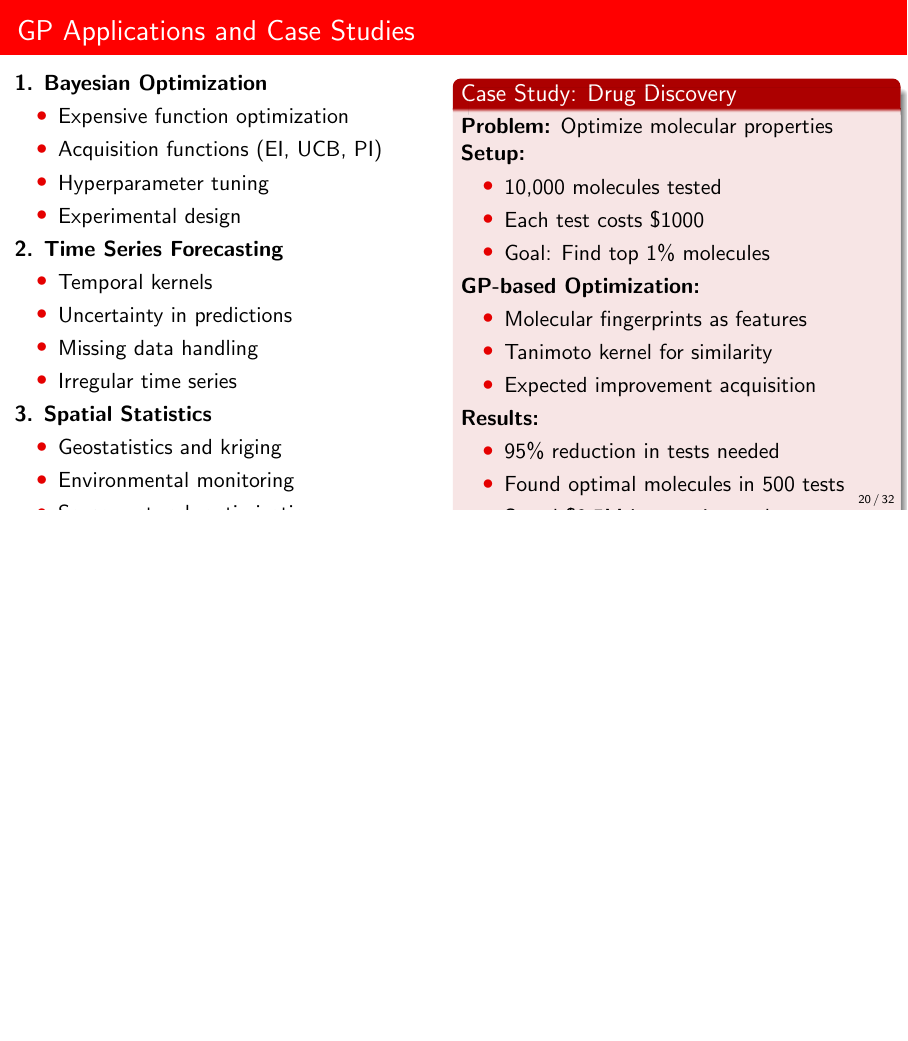
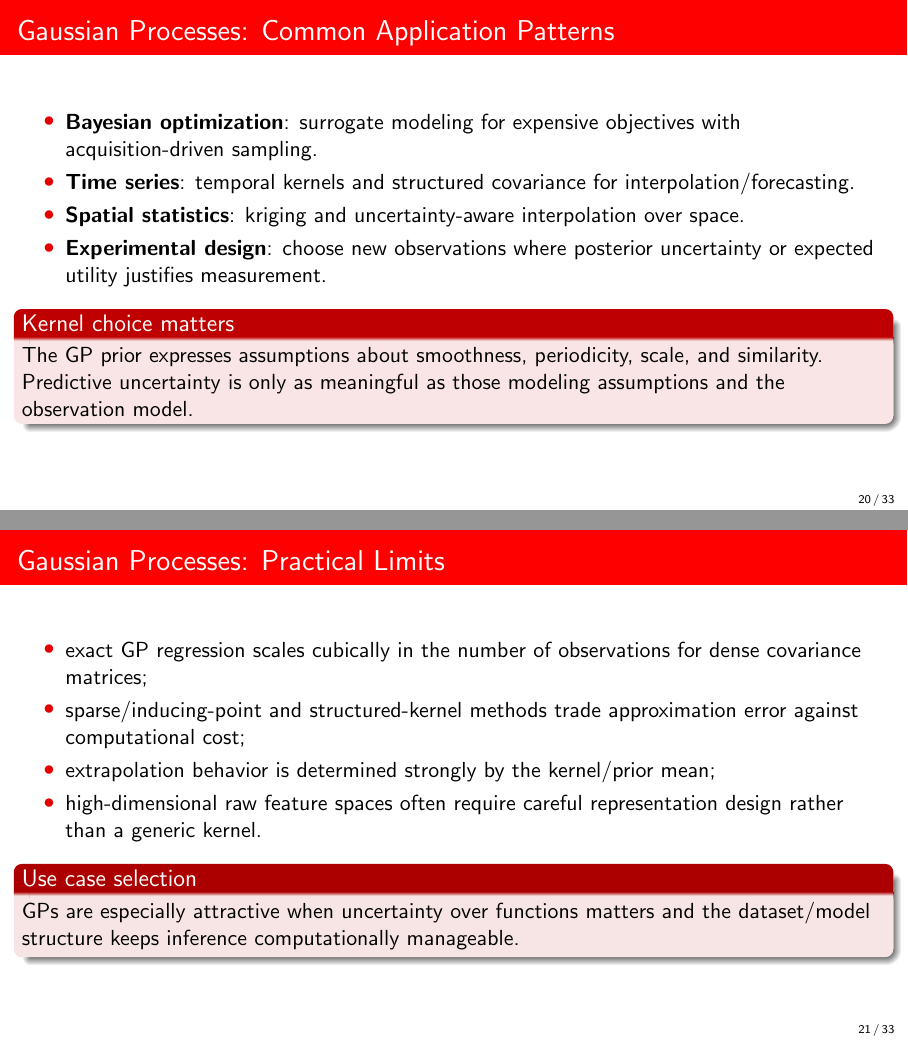
Before and after one commit to DiogoRibeiro7/academic-presentations, LaTeX slides (03-bayesian-methods/bayesian-machine-learning/presentation/bayesian_ml_beamer.tex): page 20 of 32 before the commit and pages 20 and 21 of 33 after it, the two joined at a grey line, the shorter picture padded with empty space. Compiled offline with pdfLaTeX.

Commit message:
accessibility: split GP applications slide

```diff
--- a/03-bayesian-methods/bayesian-machine-learning/presentation/bayesian_ml_beamer.tex
+++ b/03-bayesian-methods/bayesian-machine-learning/presentation/bayesian_ml_beamer.tex
@@ -516,62 +516,30 @@ Fully Independent Training Conditional:
 \end{columns}
 \end{frame}
 
-\begin{frame}{GP Applications and Case Studies}
-\begin{columns}
-\begin{column}{0.5\textwidth}
-\textbf{1. Bayesian Optimization}
+\begin{frame}{Gaussian Processes: Common Application Patterns}
 \begin{itemize}
-\item Expensive function optimization
-\item Acquisition functions (EI, UCB, PI)
-\item Hyperparameter tuning
-\item Experimental design
+  \item \textbf{Bayesian optimization}: surrogate modeling for expensive objectives with acquisition-driven sampling.
+  \item \textbf{Time series}: temporal kernels and structured covariance for interpolation/forecasting.
+  \item \textbf{Spatial statistics}: kriging and uncertainty-aware interpolation over space.
+  \item \textbf{Experimental design}: choose new observations where posterior uncertainty or expected utility justifies measurement.
 \end{itemize}
 
-\textbf{2. Time Series Forecasting}
+\begin{alertblock}{Kernel choice matters}
+The GP prior expresses assumptions about smoothness, periodicity, scale, and similarity. Predictive uncertainty is only as meaningful as those modeling assumptions and the observation model.
+\end{alertblock}
+\end{frame}
+
+\begin{frame}{Gaussian Processes: Practical Limits}
 \begin{itemize}
-\item Temporal kernels
-\item Uncertainty in predictions
-\item Missing data handling
-\item Irregular time series
+  \item exact GP regression scales cubically in the number of observations for dense covariance matrices;
+  \item sparse/inducing-point and structured-kernel methods trade approximation error against computational cost;
+  \item extrapolation behavior is determined strongly by the kernel/prior mean;
+  \item high-dimensional raw feature spaces often require careful representation design rather than a generic kernel.
 \end{itemize}
 
-\textbf{3. Spatial Statistics}
-\begin{itemize}
-\item Geostatistics and kriging
-\item Environmental monitoring
-\item Sensor network optimization
-\end{itemize}
-\end{column}
-\begin{column}{0.5\textwidth}
-\begin{block}{Case Study: Drug Discovery}
-\textbf{Problem:} Optimize molecular properties
-
-\textbf{Setup:}
-\begin{itemize}
-\item 10,000 molecules tested
-\item Each test costs \$1000
-\item Goal: Find top 1\% molecules
-\end{itemize}
-
-\textbf{GP-based Optimization:}
-\begin{itemize}
-\item Molecular fingerprints as features
-\item Tanimoto kernel for similarity
-\item Expected improvement acquisition
-\end{itemize}
-
-\textbf{Results:}
-\begin{itemize}
-\item 95\% reduction in tests needed
-\item Found optimal molecules in 500 tests
-\item Saved \$9.5M in experimental costs
-\end{itemize}
+\begin{block}{Use case selection}
+GPs are especially attractive when uncertainty over functions matters and the dataset/model structure keeps inference computationally manageable.
 \end{block}
-\end{column}
-\end{columns}
-
-\vspace{0.3cm}
-\textbf{Other Applications:} Robotics, Computer Vision, Natural Language Processing, Finance
 \end{frame}
 
 \section{Advanced Topics and Modern Developments}
```
